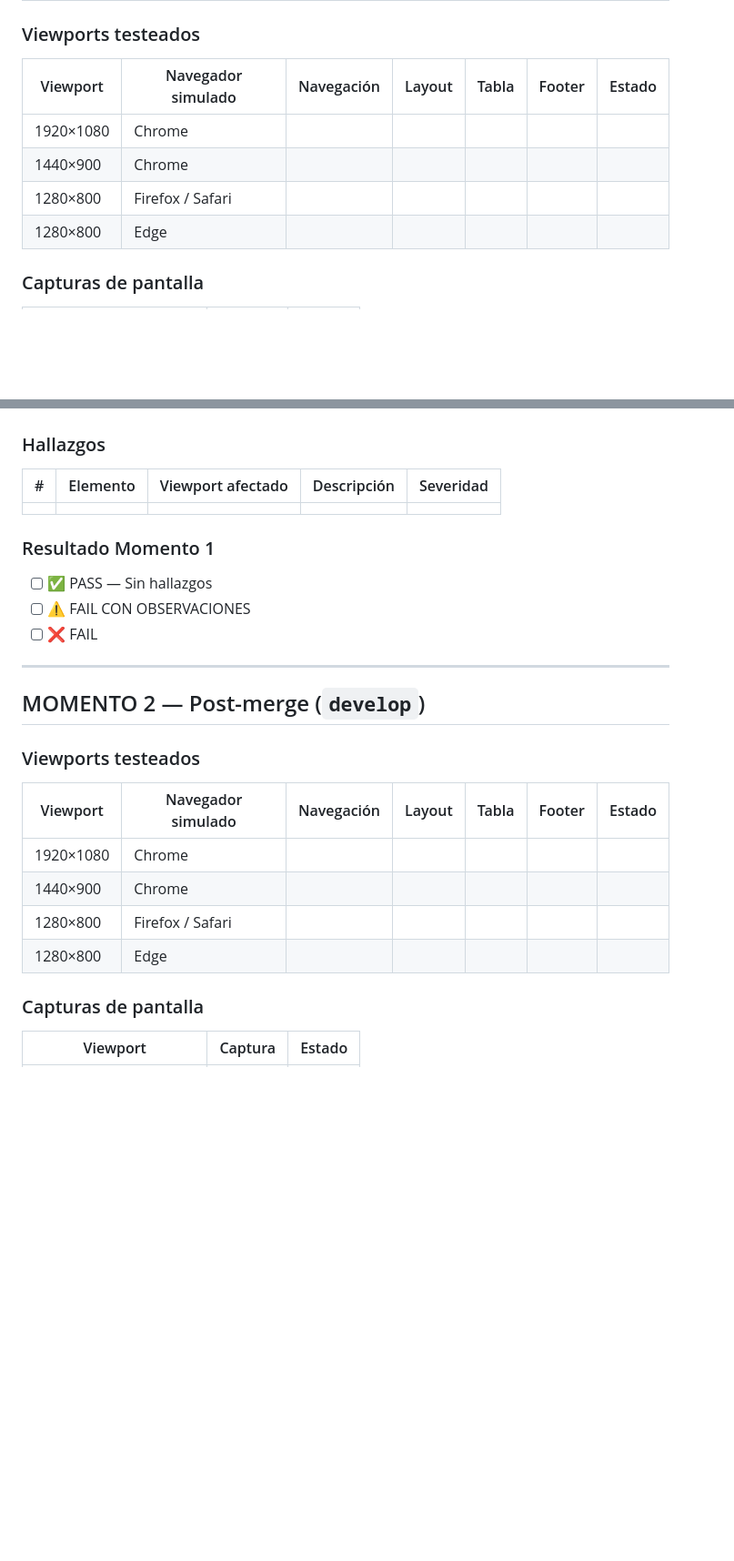
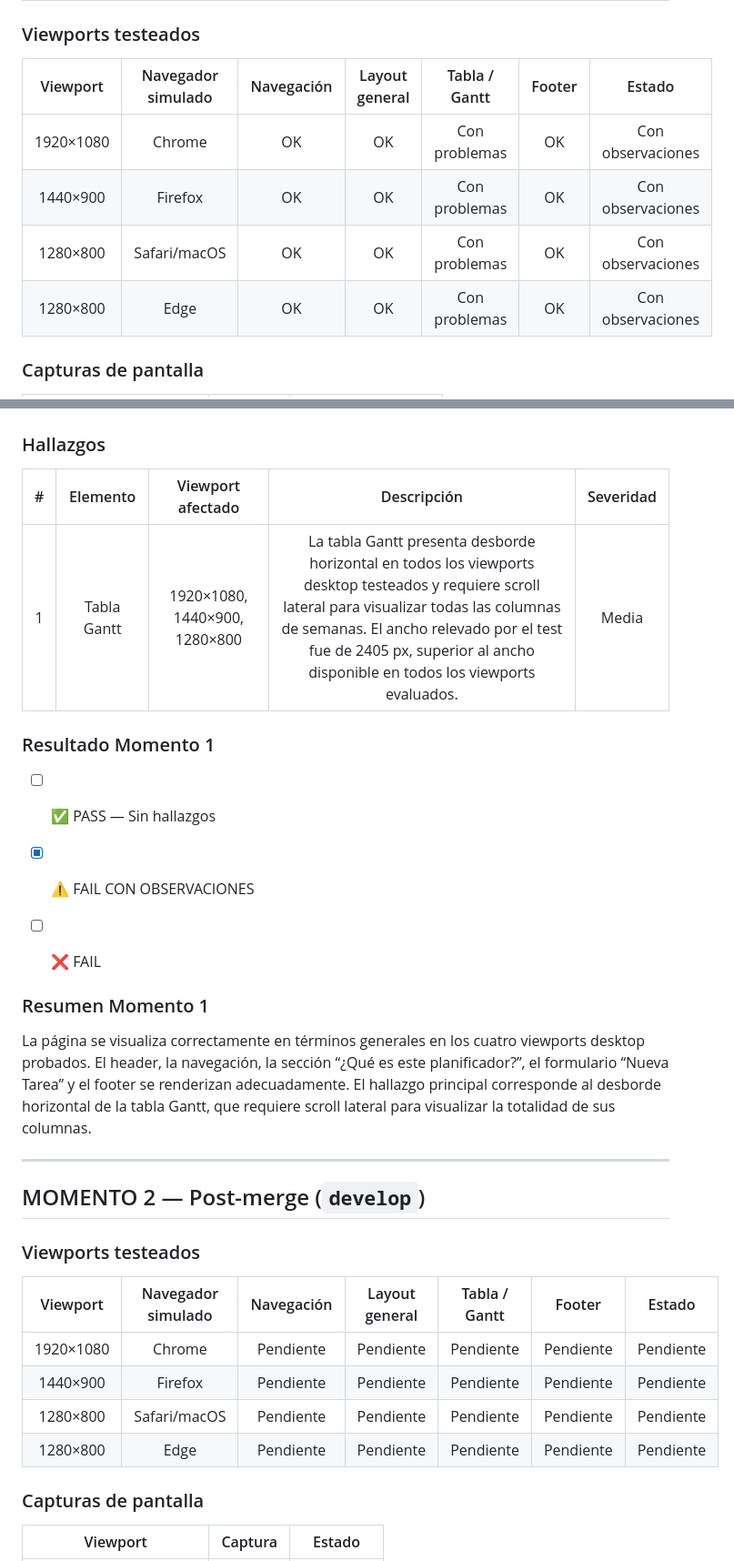
Before and after one commit to martindebenedetti/Planix, a Markdown page: docs/04-testing/test-case-1.md, 2 parts joined by grey strips. Shown at 91% size. Rendered like a GitHub page; blank space fills up the shorter version.

```diff
--- a/docs/04-testing/test-case-1.md
+++ b/docs/04-testing/test-case-1.md
@@ -53,10 +66,10 @@ Guardá las capturas en docs/04-testing/capturas/tc-1/momento-X/
 
 ### Viewports testeados
-| Viewport | Navegador simulado | Navegación | Layout | Tabla | Footer | Estado |
-|----------|--------------------|------------|--------|-------|--------|--------|
-| 1920×1080 | Chrome | | | | | |
-| 1440×900 | Chrome | | | | | |
-| 1280×800 | Firefox / Safari | | | | | |
-| 1280×800 | Edge | | | | | |
+| Viewport | Navegador simulado |	Navegación	| Layout general | Tabla / Gantt | Footer | Estado |
+|:---:|:---:|:---:|:---:|:---:|:---:|:---:|
+| 1920×1080 | Chrome | OK | OK |	Con problemas | OK |	Con observaciones|
+|1440×900 |	Firefox | OK |	OK	| Con problemas | OK |	Con observaciones |
+|1280×800 |	Safari/macOS |	OK	| OK | Con problemas	| OK| Con observaciones
+|1280×800 |	Edge | OK |	OK	| Con problemas | OK	| Con observaciones |
 
 ### Capturas de pantalla
@@ -69,25 +83,36 @@ Guardá las capturas en docs/04-testing/capturas/tc-1/momento-X/
 
 ### Hallazgos
-| # | Elemento | Viewport afectado | Descripción | Severidad |
-|---|----------|-------------------|-------------|-----------|
-| | | | | |
+| # | Elemento | Viewport afectado | Descripción |	Severidad |
+|:---:|:---:|:---:|:---:|:---:|
+| 1 |	Tabla Gantt	| 1920×1080, 1440×900, 1280×800 | La tabla Gantt presenta desborde horizontal en todos los viewports desktop testeados y requiere scroll lateral para visualizar todas las columnas de semanas. El ancho relevado por el test fue de 2405 px, superior al ancho disponible en todos los viewports evaluados. | Media |
 
 ### Resultado Momento 1
+
 - [ ] ✅ PASS — Sin hallazgos
-- [ ] ⚠️ FAIL CON OBSERVACIONES
+
+- [x] ⚠️ FAIL CON OBSERVACIONES
+
 - [ ] ❌ FAIL
+
+
+
+### Resumen Momento 1
+
+La página se visualiza correctamente en términos generales en los cuatro viewports desktop probados. El header, la navegación, la sección “¿Qué es este planificador?”, el formulario “Nueva Tarea” y el footer se renderizan adecuadamente. El hallazgo principal corresponde al desborde horizontal de la tabla Gantt, que requiere scroll lateral para visualizar la totalidad de sus columnas.
 
 ---
 
 ## MOMENTO 2 — Post-merge (`develop`)
 
 ### Viewports testeados
-| Viewport | Navegador simulado | Navegación | Layout | Tabla | Footer | Estado |
-|----------|--------------------|------------|--------|-------|--------|--------|
-| 1920×1080 | Chrome | | | | | |
-| 1440×900 | Chrome | | | | | |
-| 1280×800 | Firefox / Safari | | | | | |
-| 1280×800 | Edge | | | | | |
+
+| Viewport | Navegador simulado | Navegación | Layout general |  Tabla / Gantt | Footer | Estado |
+|:---:|:---:|:---:|:---:|:---:|:---:|:---:|
+| 1920×1080 | Chrome | Pendiente | Pendiente | Pendiente |	Pendiente | Pendiente |
+| 1440×900 | Firefox | Pendiente | Pendiente | Pendiente	| Pendiente| Pendiente |
+| 1280×800 | Safari/macOS | Pendiente | Pendiente | 	Pendiente | Pendiente | Pendiente |
+| 1280×800 | Edge | Pendiente | Pendiente | Pendiente | 	Pendiente | Pendiente |
 
 ### Capturas de pantalla
+
 | Viewport | Captura | Estado |
```
Also changed, not shown: other parts of docs/04-testing/test-case-1.md (+63 -47 lines).
